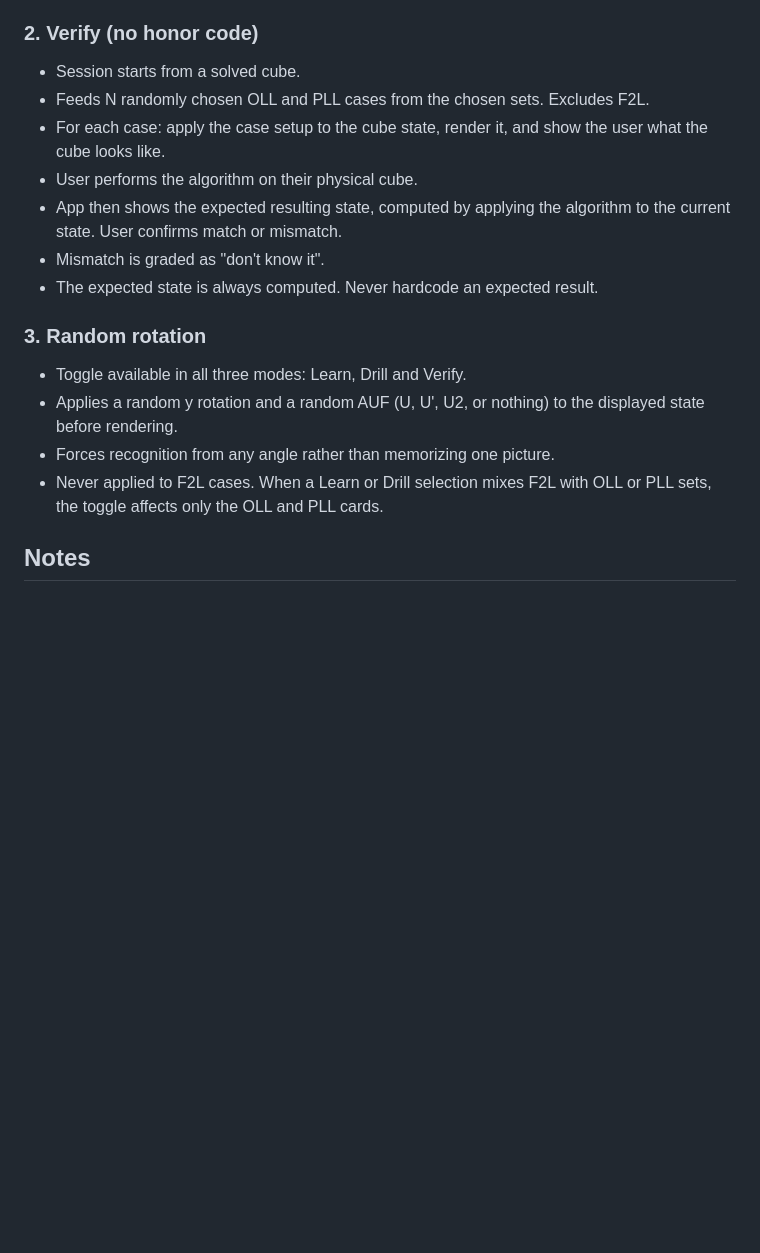
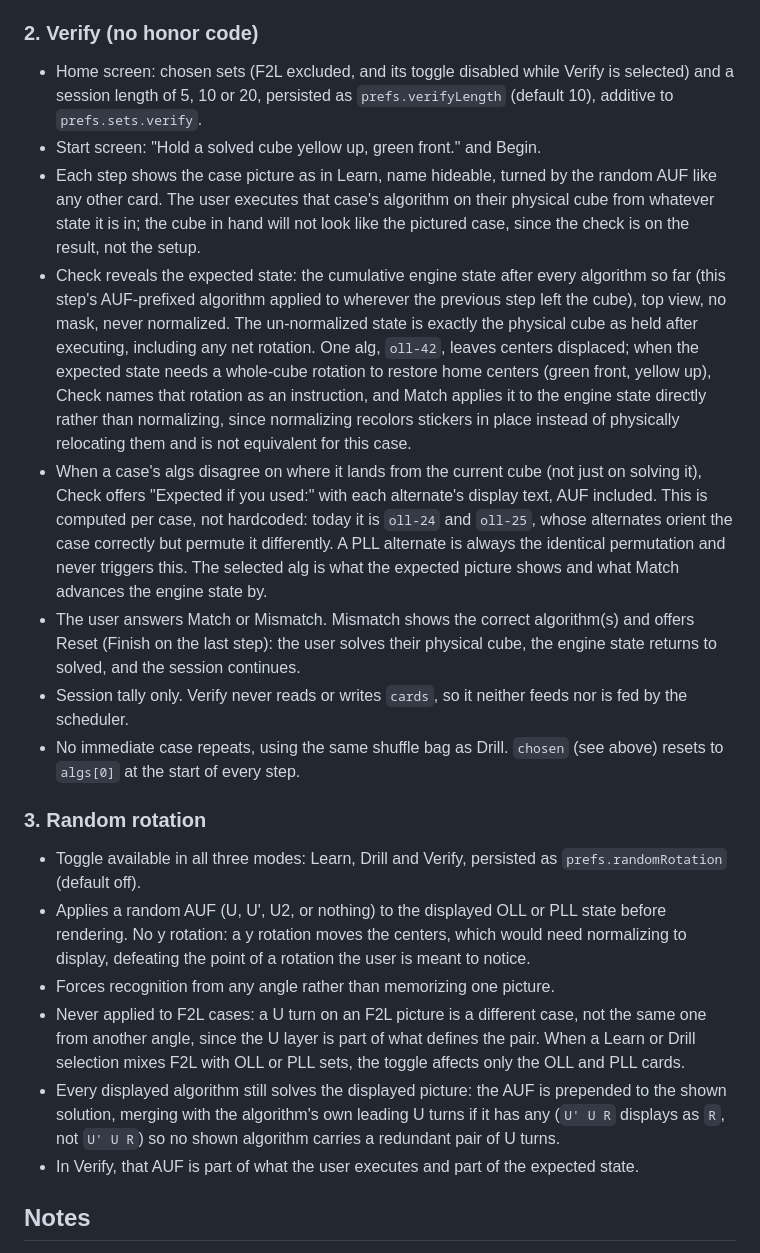
Before and after one commit to paragne/cfop-trainer, a Markdown page: SPEC.md, the part around one of its changes. Drawn GitHub-style; blank space fills up the shorter version.

Commit message:
docs: update SPEC for Verify and random AUF
Documents what actually shipped, per the three refinements approved during
planning: Verify tallies only and never touches cards or the scheduler,
random rotation is AUF-only (no y rotation, since that would need
normalizing to display), the alternates selector on oll-24/oll-25, and
oll-42s regrip instruction applied to the engine state rather than
normalized away. Adds prefs.randomRotation and prefs.verifyLength to the
persistence section and drops the "Verify absent until it ships" note now
that it has.

Co-Authored-By: Claude Sonnet 5 <noreply@anthropic.com>

```diff
--- a/SPEC.md
+++ b/SPEC.md
@@ -111,24 +111,58 @@ AUF (U, U', U2) is safe because U turns leave centers home.
 
 ### 2. Verify (no honor code)
 
-- Session starts from a solved cube.
-- Feeds N randomly chosen OLL and PLL cases from the chosen sets. Excludes F2L.
-- For each case: apply the case setup to the cube state, render it, and show
-  the user what the cube looks like.
-- User performs the algorithm on their physical cube.
-- App then shows the expected resulting state, computed by applying the
-  algorithm to the current state. User confirms match or mismatch.
-- Mismatch is graded as "don't know it".
-- The expected state is always computed. Never hardcode an expected result.
+- Home screen: chosen sets (F2L excluded, and its toggle disabled while Verify
+  is selected) and a session length of 5, 10 or 20, persisted as
+  `prefs.verifyLength` (default 10), additive to `prefs.sets.verify`.
+- Start screen: "Hold a solved cube yellow up, green front." and Begin.
+- Each step shows the case picture as in Learn, name hideable, turned by the
+  random AUF like any other card. The user executes that case's algorithm on
+  their physical cube from whatever state it is in; the cube in hand will not
+  look like the pictured case, since the check is on the result, not the setup.
+- Check reveals the expected state: the cumulative engine state after every
+  algorithm so far (this step's AUF-prefixed algorithm applied to wherever the
+  previous step left the cube), top view, no mask, never normalized. The
+  un-normalized state is exactly the physical cube as held after executing,
+  including any net rotation. One alg, `oll-42`, leaves centers displaced; when
+  the expected state needs a whole-cube rotation to restore home centers
+  (green front, yellow up), Check names that rotation as an instruction, and
+  Match applies it to the engine state directly rather than normalizing, since
+  normalizing recolors stickers in place instead of physically relocating
+  them and is not equivalent for this case.
+- When a case's algs disagree on where it lands from the current cube (not
+  just on solving it), Check offers "Expected if you used:" with each
+  alternate's display text, AUF included. This is computed per case, not
+  hardcoded: today it is `oll-24` and `oll-25`, whose alternates orient the
+  case correctly but permute it differently. A PLL alternate is always the
+  identical permutation and never triggers this. The selected alg is what the
+  expected picture shows and what Match advances the engine state by.
+- The user answers Match or Mismatch. Mismatch shows the correct algorithm(s)
+  and offers Reset (Finish on the last step): the user solves their physical
+  cube, the engine state returns to solved, and the session continues.
+- Session tally only. Verify never reads or writes `cards`, so it neither
+  feeds nor is fed by the scheduler.
+- No immediate case repeats, using the same shuffle bag as Drill. `chosen`
+  (see above) resets to `algs[0]` at the start of every step.
 
 ### 3. Random rotation
 
-- Toggle available in all three modes: Learn, Drill and Verify.
-- Applies a random y rotation and a random AUF (U, U', U2, or nothing) to the
-  displayed state before rendering.
+- Toggle available in all three modes: Learn, Drill and Verify, persisted as
+  `prefs.randomRotation` (default off).
+- Applies a random AUF (U, U', U2, or nothing) to the displayed OLL or PLL
+  state before rendering. No y rotation: a y rotation moves the centers, which
+  would need normalizing to display, defeating the point of a rotation the
+  user is meant to notice.
 - Forces recognition from any angle rather than memorizing one picture.
-- Never applied to F2L cases. When a Learn or Drill selection mixes F2L with
-  OLL or PLL sets, the toggle affects only the OLL and PLL cards.
+- Never applied to F2L cases: a U turn on an F2L picture is a different case,
+  not the same one from another angle, since the U layer is part of what
+  defines the pair. When a Learn or Drill selection mixes F2L with OLL or PLL
+  sets, the toggle affects only the OLL and PLL cards.
+- Every displayed algorithm still solves the displayed picture: the AUF is
+  prepended to the shown solution, merging with the algorithm's own leading U
+  turns if it has any (`U' U R` displays as `R`, not `U' U R`) so no shown
+  algorithm carries a redundant pair of U turns.
+- In Verify, that AUF is part of what the user executes and part of the
+  expected state.
 
 ## Notes
 
```
Also changed, not shown: other parts of SPEC.md (+9 -8 lines).
